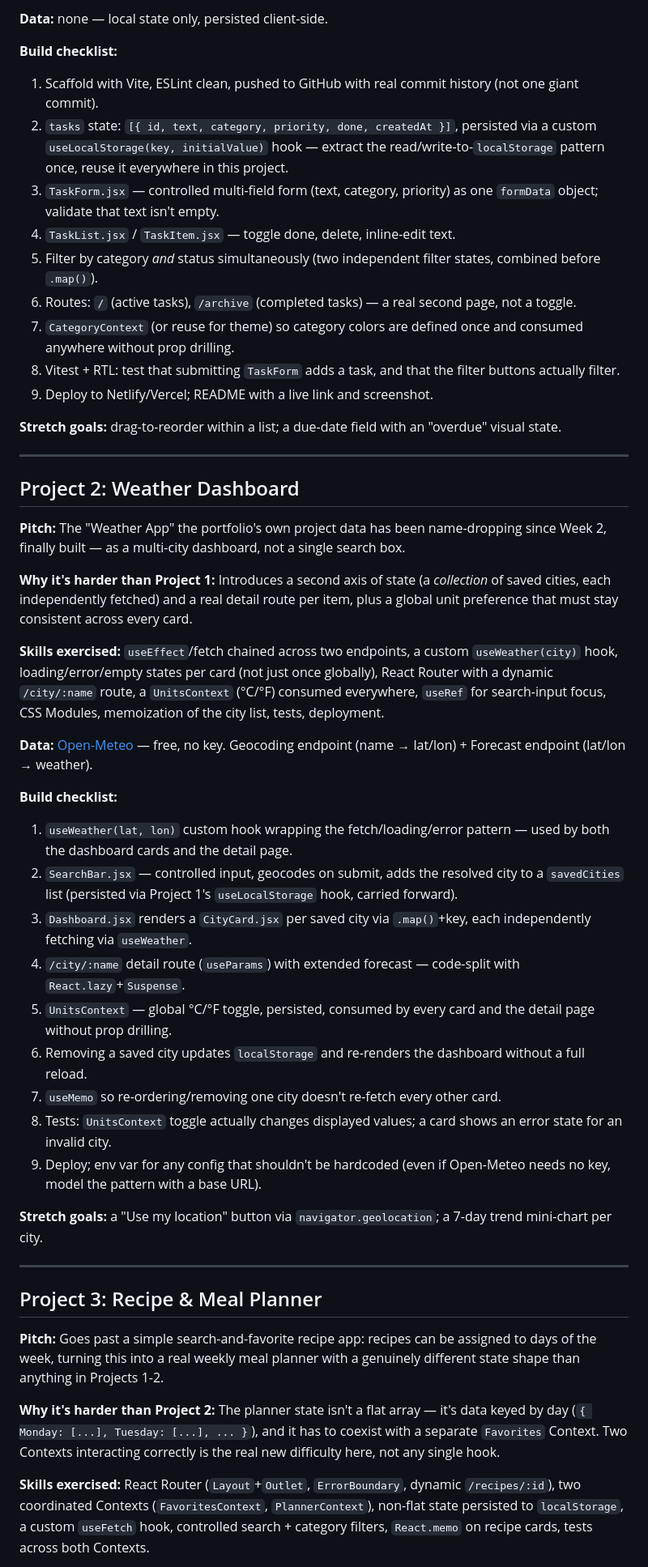
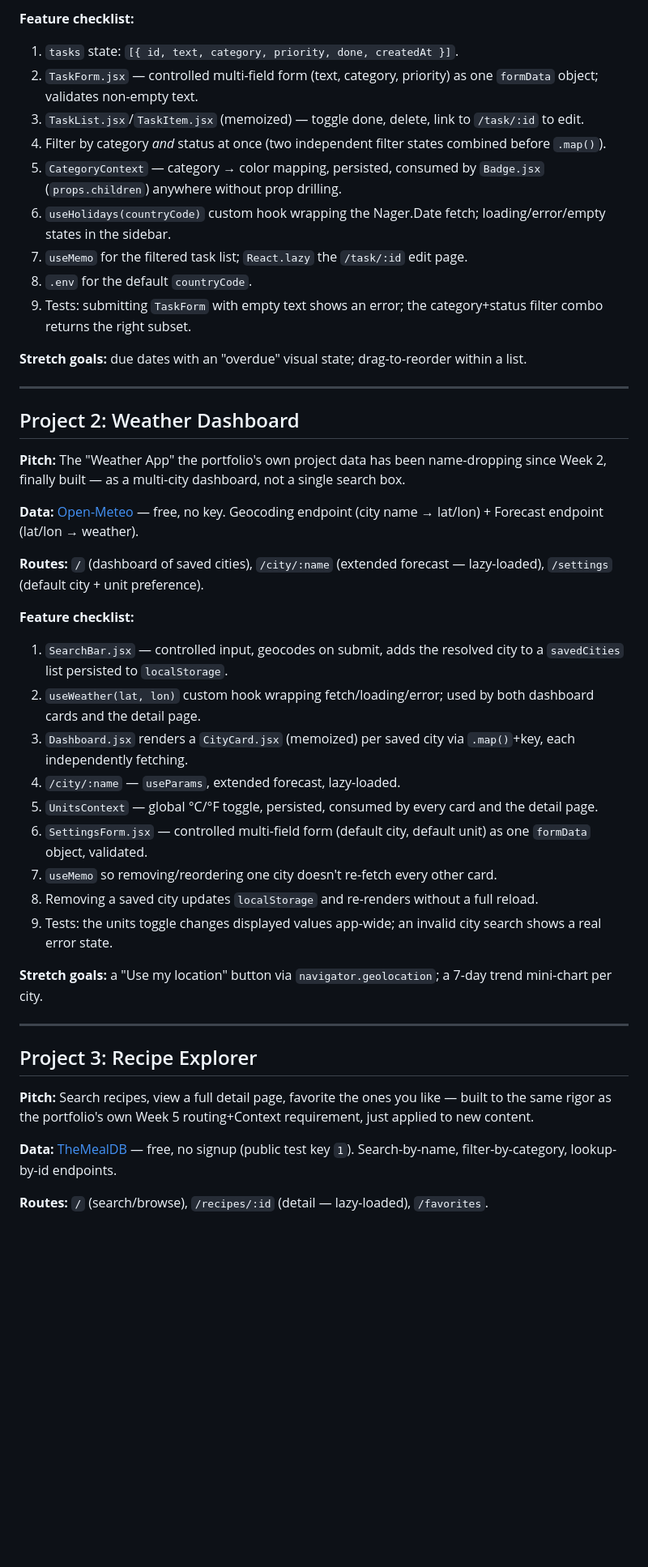
Before and after one commit to ajibolagenius/lecture_notes, a Markdown page: react_class_notes/React_Practice_Projects.md, the part around one of its changes. Shown at 81% size. Rendered like a GitHub page; blank space fills up the shorter version.

Commit message:
feat: update React Capstone Projects guide to clarify project structure and shared rubric for course graduates

```diff
--- a/react_class_notes/React_Practice_Projects.md
+++ b/react_class_notes/React_Practice_Projects.md
@@ -34,18 +41,16 @@ Hand these out one at a time; each should be finished, tested, and **deployed**
 
-**Data:** none — local state only, persisted client-side.
+**Feature checklist:**
+1. `tasks` state: `[{ id, text, category, priority, done, createdAt }]`.
+2. `TaskForm.jsx` — controlled multi-field form (text, category, priority) as one `formData` object; validates non-empty text.
+3. `TaskList.jsx`/`TaskItem.jsx` (memoized) — toggle done, delete, link to `/task/:id` to edit.
+4. Filter by category *and* status at once (two independent filter states combined before `.map()`).
+5. `CategoryContext` — category → color mapping, persisted, consumed by `Badge.jsx` (`props.children`) anywhere without prop drilling.
+6. `useHolidays(countryCode)` custom hook wrapping the Nager.Date fetch; loading/error/empty states in the sidebar.
+7. `useMemo` for the filtered task list; `React.lazy` the `/task/:id` edit page.
+8. `.env` for the default `countryCode`.
+9. Tests: submitting `TaskForm` with empty text shows an error; the category+status filter combo returns the right subset.
 
-**Build checklist:**
-1. Scaffold with Vite, ESLint clean, pushed to GitHub with real commit history (not one giant commit).
-2. `tasks` state: `[{ id, text, category, priority, done, createdAt }]`, persisted via a custom `useLocalStorage(key, initialValue)` hook — extract the read/write-to-`localStorage` pattern once, reuse it everywhere in this project.
-3. `TaskForm.jsx` — controlled multi-field form (text, category, priority) as one `formData` object; validate that text isn't empty.
-4. `TaskList.jsx` / `TaskItem.jsx` — toggle done, delete, inline-edit text.
-5. Filter by category *and* status simultaneously (two independent filter states, combined before `.map()`).
-6. Routes: `/` (active tasks), `/archive` (completed tasks) — a real second page, not a toggle.
-7. `CategoryContext` (or reuse for theme) so category colors are defined once and consumed anywhere without prop drilling.
-8. Vitest + RTL: test that submitting `TaskForm` adds a task, and that the filter buttons actually filter.
-9. Deploy to Netlify/Vercel; README with a live link and screenshot.
-
-**Stretch goals:** drag-to-reorder within a list; a due-date field with an "overdue" visual state.
+**Stretch goals:** due dates with an "overdue" visual state; drag-to-reorder within a list.
 
 ---
 
@@ -53,32 +58,30 @@ Hand these out one at a time; each should be finished, tested, and **deployed**
 
 **Pitch:** The "Weather App" the portfolio's own project data has been name-dropping since Week 2, finally built — as a multi-city dashboard, not a single search box.
 
-**Why it's harder than Project 1:** Introduces a second axis of state (a *collection* of saved cities, each independently fetched) and a real detail route per item, plus a global unit preference that must stay consistent across every card.
+**Data:** [Open-Meteo](https://open-meteo.com/) — free, no key. Geocoding endpoint (city name → lat/lon) + Forecast endpoint (lat/lon → weather).
 
-**Skills exercised:** `useEffect`/fetch chained across two endpoints, a custom `useWeather(city)` hook, loading/error/empty states per card (not just once globally), React Router with a dynamic `/city/:name` route, a `UnitsContext` (°C/°F) consumed everywhere, `useRef` for search-input focus, CSS Modules, memoization of the city list, tests, deployment.
+**Routes:** `/` (dashboard of saved cities), `/city/:name` (extended forecast — lazy-loaded), `/settings` (default city + unit preference).
 
-**Data:** [Open-Meteo](https://open-meteo.com/) — free, no key. Geocoding endpoint (name → lat/lon) + Forecast endpoint (lat/lon → weather).
-
-**Build checklist:**
-1. `useWeather(lat, lon)` custom hook wrapping the fetch/loading/error pattern — used by both the dashboard cards and the detail page.
-2. `SearchBar.jsx` — controlled input, geocodes on submit, adds the resolved city to a `savedCities` list (persisted via Project 1's `useLocalStorage` hook, carried forward).
-3. `Dashboard.jsx` renders a `CityCard.jsx` per saved city via `.map()`+key, each independently fetching via `useWeather`.
-4. `/city/:name` detail route (`useParams`) with extended forecast — code-split with `React.lazy`+`Suspense`.
-5. `UnitsContext` — global °C/°F toggle, persisted, consumed by every card and the detail page without prop drilling.
-6. Removing a saved city updates `localStorage` and re-renders the dashboard without a full reload.
-7. `useMemo` so re-ordering/removing one city doesn't re-fetch every other card.
-8. Tests: `UnitsContext` toggle actually changes displayed values; a card shows an error state for an invalid city.
-9. Deploy; env var for any config that shouldn't be hardcoded (even if Open-Meteo needs no key, model the pattern with a base URL).
+**Feature checklist:**
+1. `SearchBar.jsx` — controlled input, geocodes on submit, adds the resolved city to a `savedCities` list persisted to `localStorage`.
+2. `useWeather(lat, lon)` custom hook wrapping fetch/loading/error; used by both dashboard cards and the detail page.
+3. `Dashboard.jsx` renders a `CityCard.jsx` (memoized) per saved city via `.map()`+key, each independently fetching.
+4. `/city/:name` — `useParams`, extended forecast, lazy-loaded.
+5. `UnitsContext` — global °C/°F toggle, persisted, consumed by every card and the detail page.
+6. `SettingsForm.jsx` — controlled multi-field form (default city, default unit) as one `formData` object, validated.
+7. `useMemo` so removing/reordering one city doesn't re-fetch every other card.
+8. Removing a saved city updates `localStorage` and re-renders without a full reload.
+9. Tests: the units toggle changes displayed values app-wide; an invalid city search shows a real error state.
 
 **Stretch goals:** a "Use my location" button via `navigator.geolocation`; a 7-day trend mini-chart per city.
 
 ---
 
-## Project 3: Recipe & Meal Planner
+## Project 3: Recipe Explorer
 
-**Pitch:** Goes past a simple search-and-favorite recipe app: recipes can be assigned to days of the week, turning this into a real weekly meal planner with a genuinely different state shape than anything in Projects 1-2.
+**Pitch:** Search recipes, view a full detail page, favorite the ones you like — built to the same rigor as the portfolio's own Week 5 routing+Context requirement, just applied to new content.
 
-**Why it's harder than Project 2:** The planner state isn't a flat array — it's data keyed by day (`{ Monday: [...], Tuesday: [...], ... }`), and it has to coexist with a separate `Favorites` Context. Two Contexts interacting correctly is the real new difficulty here, not any single hook.
+**Data:** [TheMealDB](https://www.themealdb.com/api.php) — free, no signup (public test key `1`). Search-by-name, filter-by-category, lookup-by-id endpoints.
 
-**Skills exercised:** React Router (`Layout`+`Outlet`, `ErrorBoundary`, dynamic `/recipes/:id`), two coordinated Contexts (`FavoritesContext`, `PlannerContext`), non-flat state persisted to `localStorage`, a custom `useFetch` hook, controlled search + category filters, `React.memo` on recipe cards, tests across both Contexts.
+**Routes:** `/` (search/browse), `/recipes/:id` (detail — lazy-loaded), `/favorites`.
 
```
Also changed, not shown: other parts of react_class_notes/React_Practice_Projects.md (+52 -51 lines).
